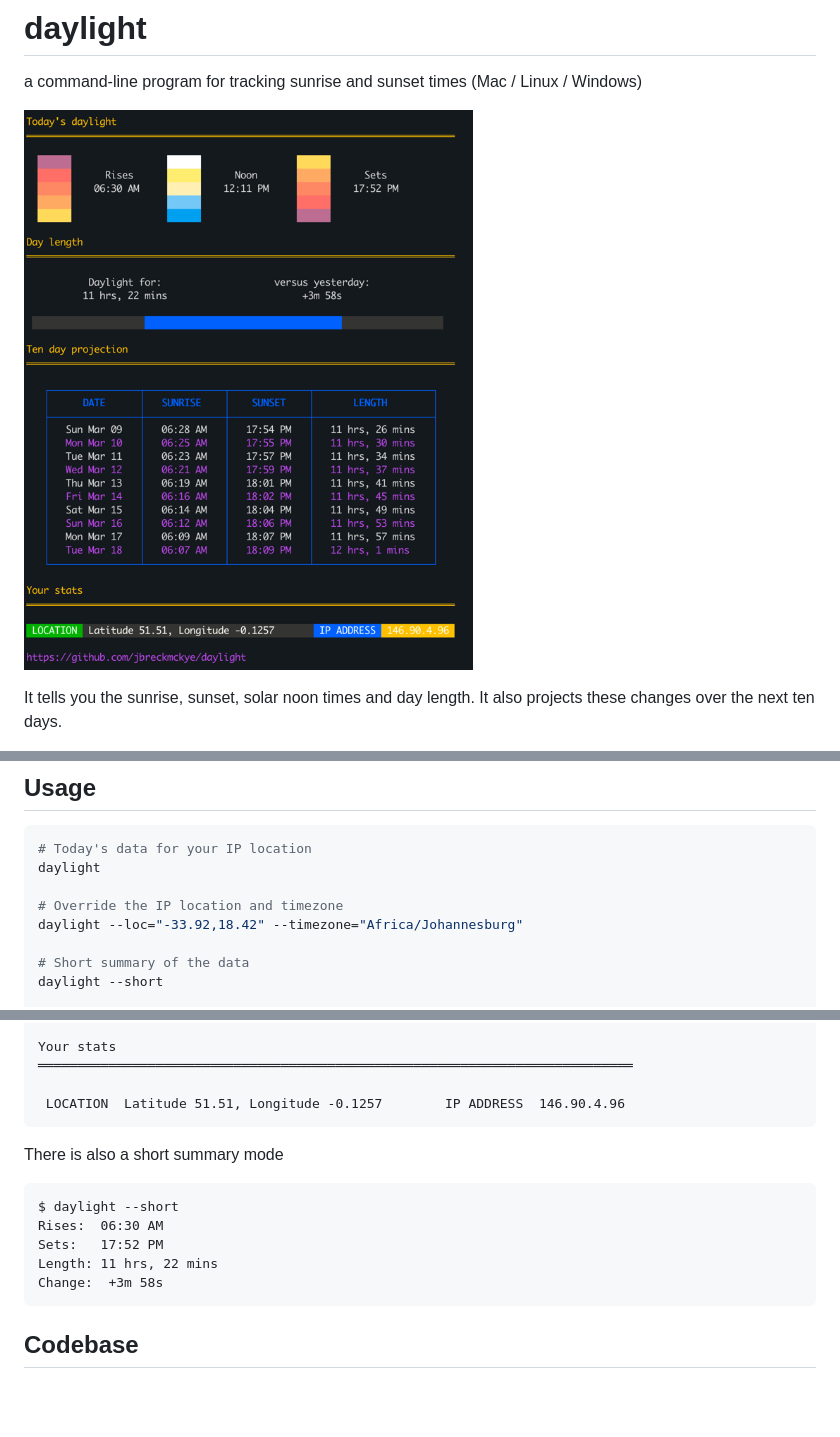
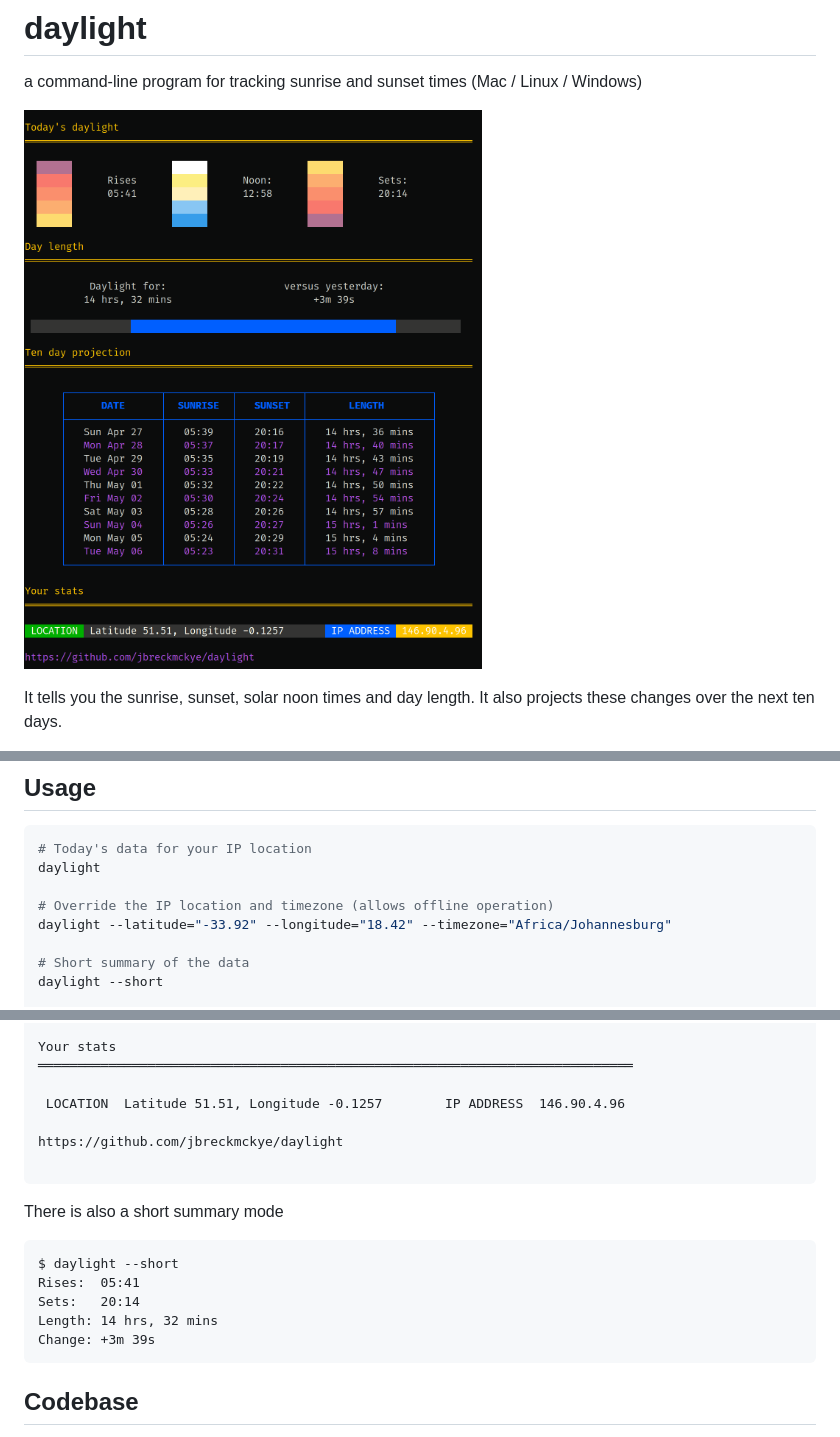
Before and after one commit to partrita/daylight-kr, a Markdown page: README.md, 3 parts joined by grey strips. GitHub-like rendering; pictures changed too: img.png; blank space fills up the shorter version.

````diff
--- a/README.md
+++ b/README.md
@@ -41,8 +41,8 @@ Unzip the package and put the program in a folder that's within your system `PAT
 # Today's data for your IP location
 daylight
 
-# Override the IP location and timezone
-daylight --loc="-33.92,18.42" --timezone="Africa/Johannesburg"
+# Override the IP location and timezone (allows offline operation)
+daylight --latitude="-33.92" --longitude="18.42" --timezone="Africa/Johannesburg"
 
 # Short summary of the data
 daylight --short
@@ -102,16 +102,19 @@ Your stats
 ════════════════════════════════════════════════════════════════════════════
 
  LOCATION  Latitude 51.51, Longitude -0.1257        IP ADDRESS  146.90.4.96
+
+https://github.com/jbreckmckye/daylight
+
 ```
 
 There is also a short summary mode
 
 ```
 $ daylight --short
-Rises:  06:30 AM
-Sets:   17:52 PM
-Length: 11 hrs, 22 mins
-Change:  +3m 58s
+Rises:  05:41
+Sets:   20:14
+Length: 14 hrs, 32 mins
+Change: +3m 39s
 ```
 
 ## Codebase
````
Also changed, not shown: other parts of README.md (+18 -18 lines), 17 other files.
